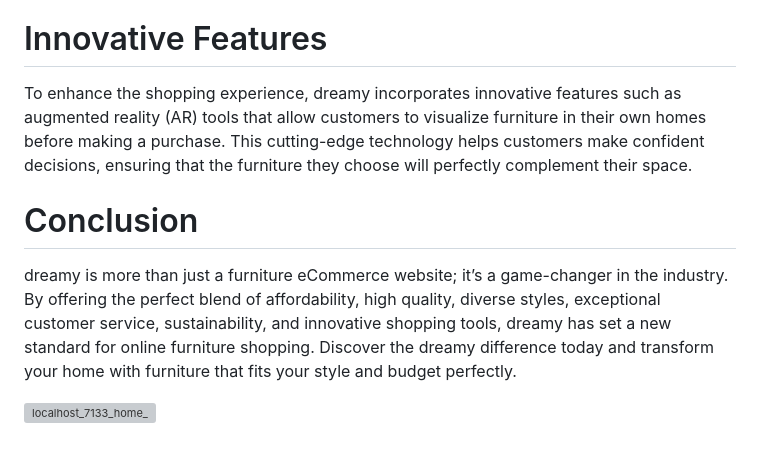
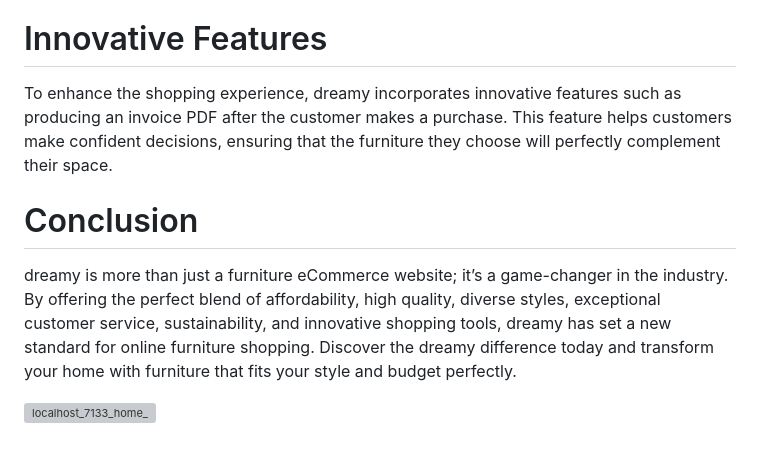
Before and after one commit to Ng2k03/dreamy, a Markdown page: README.md, the part around one of its changes. GitHub-like rendering; grey boxes are pictures that could not be loaded.

```diff
--- a/README.md
+++ b/README.md
@@ -23,10 +24,11 @@ In an age where sustainability is more important than ever, dreamy is committed
 dreamy understands that waiting for furniture can be frustrating. That's why the website offers fast and reliable delivery options. With warehouses strategically located to optimize delivery routes, dreamy ensures that your furniture arrives quickly and in perfect condition. The platform also provides real-time tracking, so you can stay updated on your order's progress from the moment it ships to the moment it arrives at your door.
 
 # Innovative Features
-To enhance the shopping experience, dreamy incorporates innovative features such as augmented reality (AR) tools that allow customers to visualize furniture in their own homes before making a purchase. This cutting-edge technology helps customers make confident decisions, ensuring that the furniture they choose will perfectly complement their space.
+To enhance the shopping experience, dreamy incorporates innovative features such as producing an invoice PDF after the customer makes a purchase. This feature helps customers make confident decisions, ensuring that the furniture they choose will perfectly complement their space.
 
 # Conclusion
 dreamy is more than just a furniture eCommerce website; it’s a game-changer in the industry. By offering the perfect blend of affordability, high quality, diverse styles, exceptional customer service, sustainability, and innovative shopping tools, dreamy has set a new standard for online furniture shopping. Discover the dreamy difference today and transform your home with furniture that fits your style and budget perfectly.
 
 
+
 ![localhost_7133_home_](https://github.com/Ng2k03/dreamy/assets/73320332/36341ea0-b0cb-4724-bab8-981116a4c8d6)
```
Also changed, not shown: other parts of README.md (+1 -0 lines).
